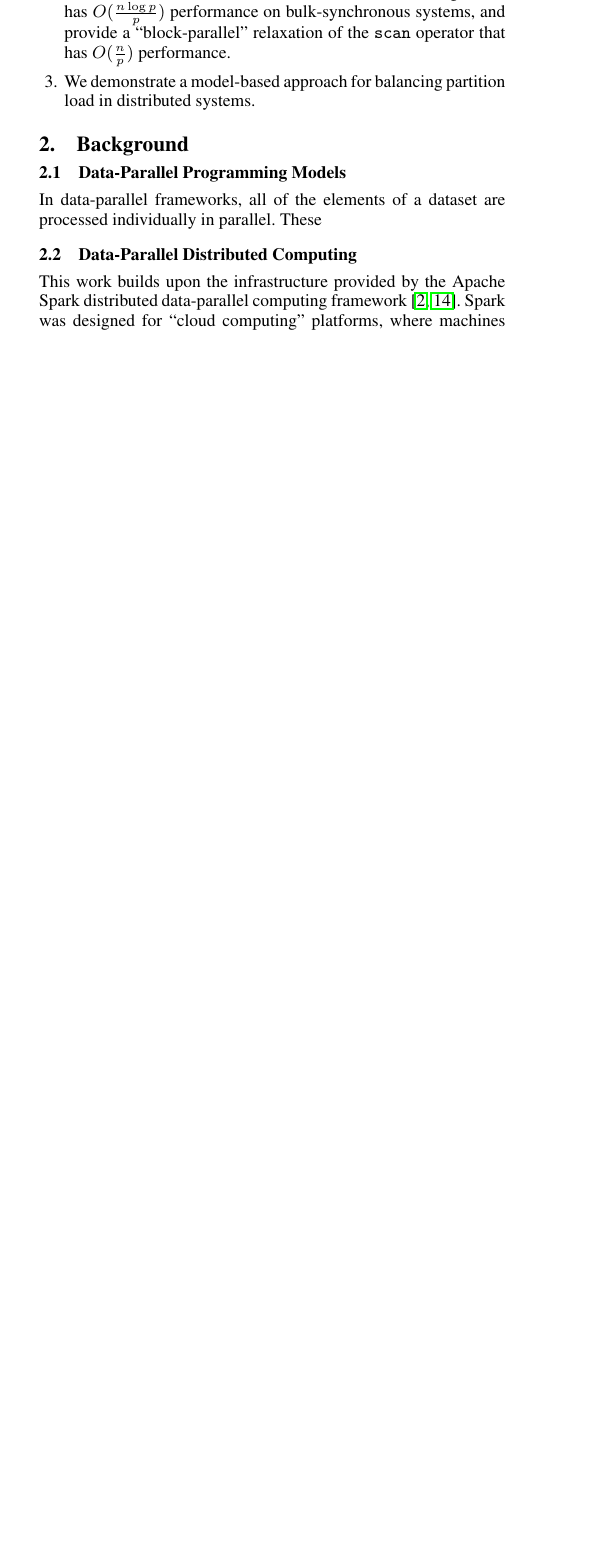
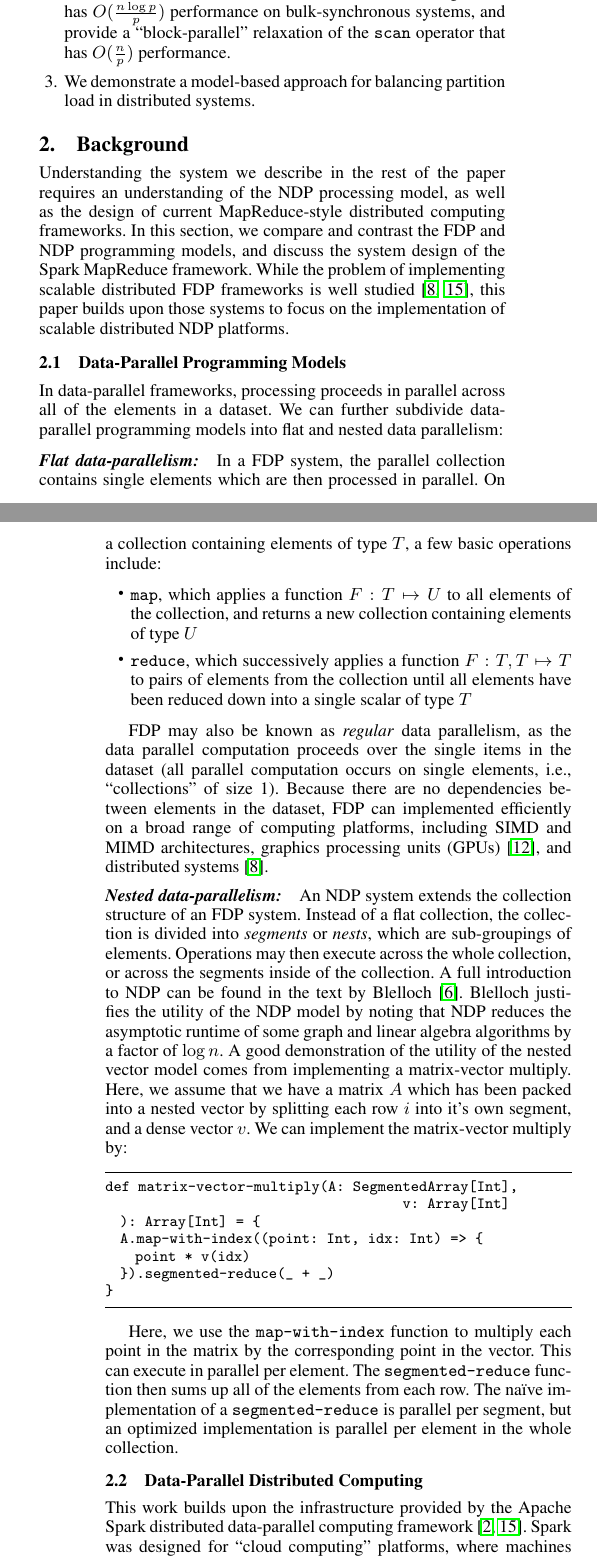
Before and after one commit to fnothaft/docs, a LaTeX paper (snark/ppopp-15/snark.tex): part of one column of page 1 of 3 before the commit and two parts of the columns of pages 1 and 2 of 4 after it, the two joined at a grey line, cut so that both start at the same text, the shorter picture padded with empty space. Compiled offline with pdfLaTeX; a missing font is replaced by an installed copy or a similar font.

Commit message:
Completed background section.

```diff
--- a/snark/ppopp-15/snark.tex
+++ b/snark/ppopp-15/snark.tex
@@ -155,11 +155,64 @@ operator that has $O(\frac{n}{p})$ performance.
 \section{Background}
 \label{sec:background}
 
+Understanding the system we describe in the rest of the paper requires an understanding of the NDP
+processing model, as well as the design of current MapReduce-style distributed computing frameworks.
+In this section, we compare and contrast the FDP and NDP programming models, and discuss the
+system design of the Spark MapReduce framework. While the problem of implementing scalable
+distributed FDP frameworks is well studied~\cite{dean04, zaharia10}, this paper builds upon those
+systems to focus on the implementation of scalable distributed NDP platforms.
+
 \subsection{Data-Parallel Programming Models}
 \label{sec:data-parallel-programming-models}
 
-In data-parallel frameworks, all of the elements of a dataset are processed individually in parallel. These
+In data-parallel frameworks, processing proceeds in parallel across all of the elements in a dataset. We
+can further subdivide data-parallel programming models into flat and nested data parallelism:
 
+\paragraph{Flat data-parallelism:}
+
+In a FDP system, the parallel collection contains single elements which are then processed in parallel.
+On a collection containing elements of type $T$, a few basic operations include:
+
+\begin{itemize}
+\item \texttt{map}, which applies a function $F: T \mapsto U$ to all elements of the collection, and
+returns a new collection containing elements of type $U$
+\item \texttt{reduce}, which successively applies a function $F: T, T \mapsto T$ to pairs of elements from
+the collection until all elements have been reduced down into a single scalar of type $T$
+\end{itemize}
+
+FDP may also be known as \emph{regular} data parallelism, as the data parallel computation proceeds
+over the single items in the dataset~(all parallel computation occurs on single elements, i.e.,
+``collections'' of size 1). Because there are no dependencies between elements in the dataset, FDP can
+implemented efficiently on a broad range of computing platforms, including SIMD and MIMD
+architectures, graphics processing units~(GPUs)~\cite{nvidia08}, and distributed systems~\cite{dean04}.
+
+\paragraph{Nested data-parallelism:}
+
+An NDP system extends the collection structure of an FDP system. Instead of a flat collection, the
+collection is divided into \emph{segments} or \emph{nests}, which are sub-groupings of elements.
+Operations may then execute across the whole collection, or across the segments inside of the
+collection. A full introduction to NDP can be found in the text by Blelloch~\cite{blelloch90thesis}. Blelloch
+justifies the utility of the NDP model by noting that NDP reduces the asymptotic runtime of some graph
+and linear algebra algorithms by a factor of $\log n$. A good demonstration of the utility of the nested
+vector model comes from implementing a matrix-vector multiply. Here, we assume that we have a matrix
+$A$ which has been packed into a nested vector by splitting each row $i$ into it's own segment, and a
+dense vector $v$. We can implement the matrix-vector multiply by:
+
+\begin{lstlisting}
+def matrix-vector-multiply(A: SegmentedArray[Int],
+					v: Array[Int]
+  ): Array[Int] = {
+  A.map-with-index((point: Int, idx: Int) => {
+    point * v(idx)
+  }).segmented-reduce(_ + _)
+}
+\end{lstlisting}
+
+Here, we use the \texttt{map-with-index} function to multiply each point in the matrix by the
+corresponding point in the vector. This can execute in parallel per element. The
+\texttt{segmented-reduce} function then sums up all of the elements from each row. The na\"{i}ve
+implementation of a \texttt{segmented-reduce} is parallel per segment, but an optimized implementation
+is parallel per element in the whole collection.
 
 \subsection{Data-Parallel Distributed Computing}
 \label{sec:data-parallel-distributed-computing}
```
Also changed, not shown: snark/ppopp-15/snark.bib (+6 -0 lines), snark/ppopp-15/snark.pdf, snark/ppopp-15/snark.tex (5 more changed lines).
